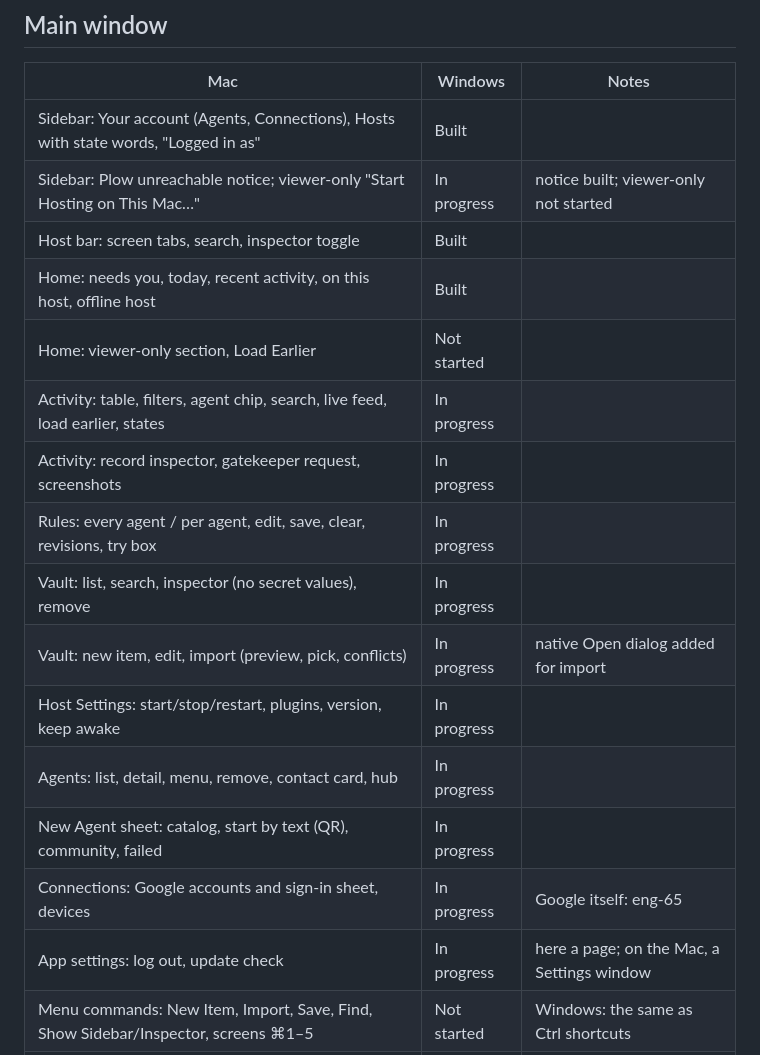
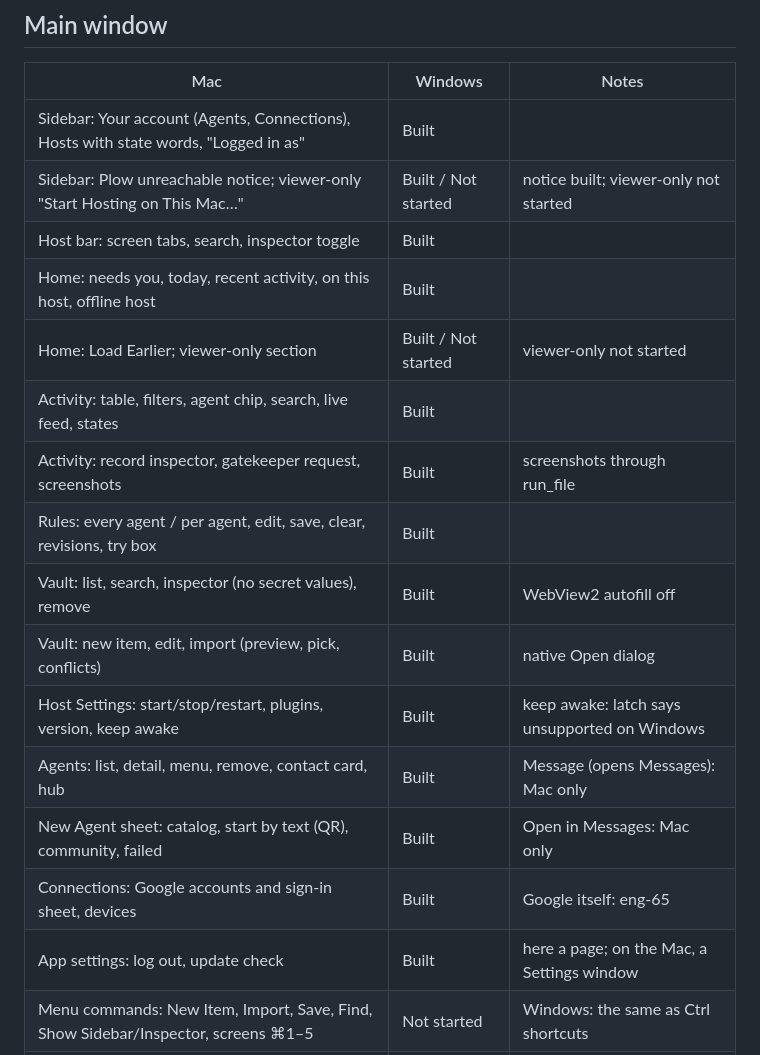
Before and after one commit to plow-pbc/latch-cli, a Markdown page: latch/windows/PARITY.md, the part around the change. Rendered like a GitHub page.

Commit message:
Windows parity table: the main window's pages built
Co-Authored-By: Claude Opus 5.5 <noreply@anthropic.com>

```diff
--- a/latch/windows/PARITY.md
+++ b/latch/windows/PARITY.md
@@ -35,20 +35,20 @@ Windows window's fake mode shows the same data, for side-by-side stills.
 | Mac | Windows | Notes |
 | --- | --- | --- |
 | Sidebar: Your account (Agents, Connections), Hosts with state words, "Logged in as" | Built | |
-| Sidebar: Plow unreachable notice; viewer-only "Start Hosting on This Mac…" | In progress | notice built; viewer-only not started |
+| Sidebar: Plow unreachable notice; viewer-only "Start Hosting on This Mac…" | Built / Not started | notice built; viewer-only not started |
 | Host bar: screen tabs, search, inspector toggle | Built | |
 | Home: needs you, today, recent activity, on this host, offline host | Built | |
-| Home: viewer-only section, Load Earlier | Not started | |
-| Activity: table, filters, agent chip, search, live feed, load earlier, states | In progress | |
-| Activity: record inspector, gatekeeper request, screenshots | In progress | |
-| Rules: every agent / per agent, edit, save, clear, revisions, try box | In progress | |
-| Vault: list, search, inspector (no secret values), remove | In progress | |
-| Vault: new item, edit, import (preview, pick, conflicts) | In progress | native Open dialog added for import |
-| Host Settings: start/stop/restart, plugins, version, keep awake | In progress | |
-| Agents: list, detail, menu, remove, contact card, hub | In progress | |
-| New Agent sheet: catalog, start by text (QR), community, failed | In progress | |
-| Connections: Google accounts and sign-in sheet, devices | In progress | Google itself: eng-65 |
-| App settings: log out, update check | In progress | here a page; on the Mac, a Settings window |
+| Home: Load Earlier; viewer-only section | Built / Not started | viewer-only not started |
+| Activity: table, filters, agent chip, search, live feed, states | Built | |
+| Activity: record inspector, gatekeeper request, screenshots | Built | screenshots through run_file |
+| Rules: every agent / per agent, edit, save, clear, revisions, try box | Built | |
+| Vault: list, search, inspector (no secret values), remove | Built | WebView2 autofill off |
+| Vault: new item, edit, import (preview, pick, conflicts) | Built | native Open dialog |
+| Host Settings: start/stop/restart, plugins, version, keep awake | Built | keep awake: latch says unsupported on Windows |
+| Agents: list, detail, menu, remove, contact card, hub | Built | Message (opens Messages): Mac only |
+| New Agent sheet: catalog, start by text (QR), community, failed | Built | Open in Messages: Mac only |
+| Connections: Google accounts and sign-in sheet, devices | Built | Google itself: eng-65 |
+| App settings: log out, update check | Built | here a page; on the Mac, a Settings window |
 | Menu commands: New Item, Import, Save, Find, Show Sidebar/Inspector, screens ⌘1–5 | Not started | Windows: the same as Ctrl shortcuts |
 | Quick Look for screenshots and cards | Not started | Windows: open with the default app |
 
```
